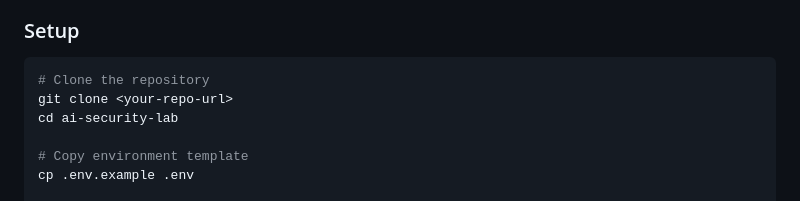
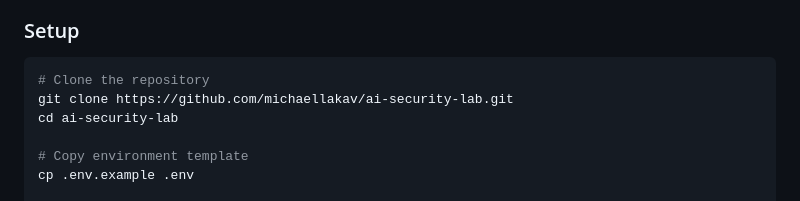
Before and after one commit to michaellakav/ai-security-lab, a Markdown page: README.md, the part around the change. Drawn GitHub-style.

Commit message:
Update README.md
corrected git url

````diff
--- a/README.md
+++ b/README.md
@@ -34,7 +34,7 @@ This lab provides:
 
 ```bash
 # Clone the repository
-git clone <your-repo-url>
+git clone https://github.com/michaellakav/ai-security-lab.git
 cd ai-security-lab
 
 # Copy environment template
````
